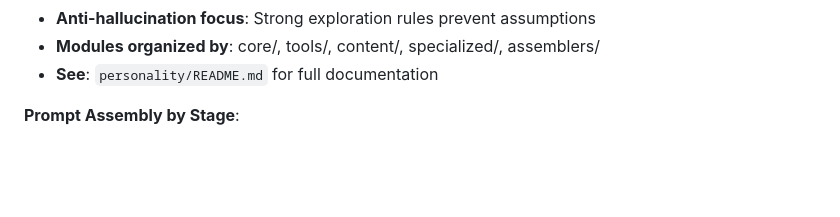
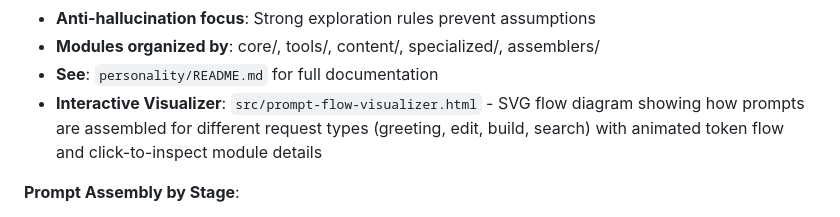
Before and after one commit to milwrite/javabot, a Markdown page: CLAUDE.md, the part around the change. Rendered like a GitHub page; blank space fills up the shorter version.

```diff
--- a/CLAUDE.md
+++ b/CLAUDE.md
@@ -434,6 +434,7 @@ SportelloNarrator.init({
 - **Anti-hallucination focus**: Strong exploration rules prevent assumptions
 - **Modules organized by**: core/, tools/, content/, specialized/, assemblers/
 - **See**: `personality/README.md` for full documentation
+- **Interactive Visualizer**: `src/prompt-flow-visualizer.html` - SVG flow diagram showing how prompts are assembled for different request types (greeting, edit, build, search) with animated token flow and click-to-inspect module details
 
 **Prompt Assembly by Stage**:
 - **Full Agent** (tool execution): ~350 lines with anti-hallucination rules (exploration + context + identity + repo + capabilities + tools)
```
Also changed, not shown: DEVLOG.md (+41 -0 lines).
